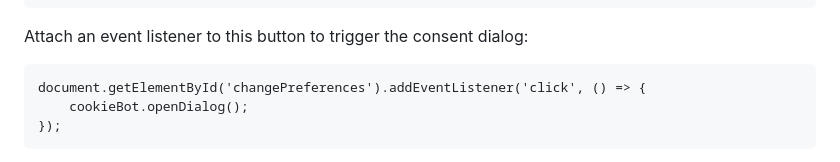
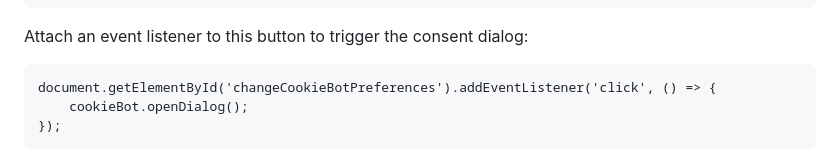
Before and after one commit to fer-projekt/cookie-fer, a Markdown page: README.md, the part around one of its changes. GitHub-like rendering.

```diff
--- a/README.md
+++ b/README.md
@@ -50,7 +50,7 @@ Implement a button allowing users to change their cookie preferences at any time
 
 Attach an event listener to this button to trigger the consent dialog:
 
-    document.getElementById('changePreferences').addEventListener('click', () => {
+    document.getElementById('changeCookieBotPreferences').addEventListener('click', () => {
         cookieBot.openDialog();
     });
 
```
Also changed, not shown: other parts of README.md (+1 -1 lines).
